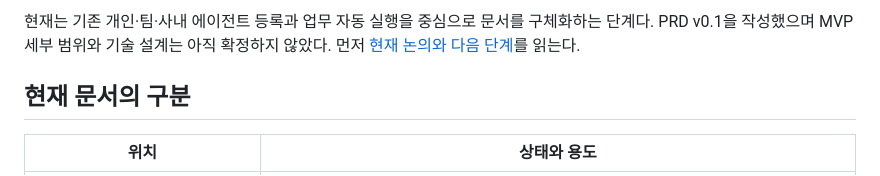
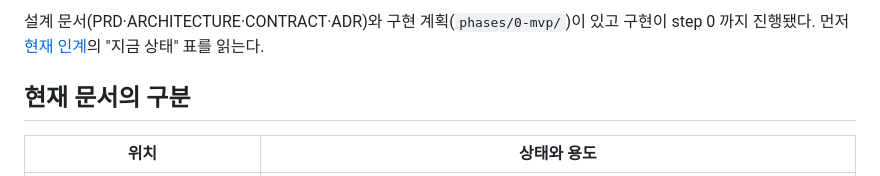
Before and after one commit to jeongeundev/runloom, a Markdown page: docs/README.md, the part around one of its changes. Rendered like a GitHub page.

Commit message:
docs: 구현 중단 상태와 재개 방법을 인계 문서에 기록
step 0 완료, step 1 진행분은 stash@{0}. 새 세션은 step 파일 검토 여부를
먼저 묻고 --engine claude 로 재개한다.

Co-Authored-By: Claude Opus 5 (1M context) <noreply@anthropic.com>

```diff
--- a/docs/README.md
+++ b/docs/README.md
@@ -4,5 +4,5 @@
 
-현재는 기존 개인·팀·사내 에이전트 등록과 업무 자동 실행을 중심으로 문서를 구체화하는 단계다. PRD v0.1을 작성했으며 MVP 세부 범위와 기술 설계는 아직 확정하지 않았다. 먼저 [현재 논의와 다음 단계](CURRENT_HANDOFF.md)를 읽는다.
+설계 문서(PRD·ARCHITECTURE·CONTRACT·ADR)와 구현 계획(`phases/0-mvp/`)이 있고 구현이 step 0 까지 진행됐다. 먼저 [현재 인계](CURRENT_HANDOFF.md)의 "지금 상태" 표를 읽는다.
 
 ## 현재 문서의 구분
 
```
Also changed, not shown: other parts of docs/README.md (+1 -1 lines), docs/CURRENT_HANDOFF.md (+32 -6 lines).
